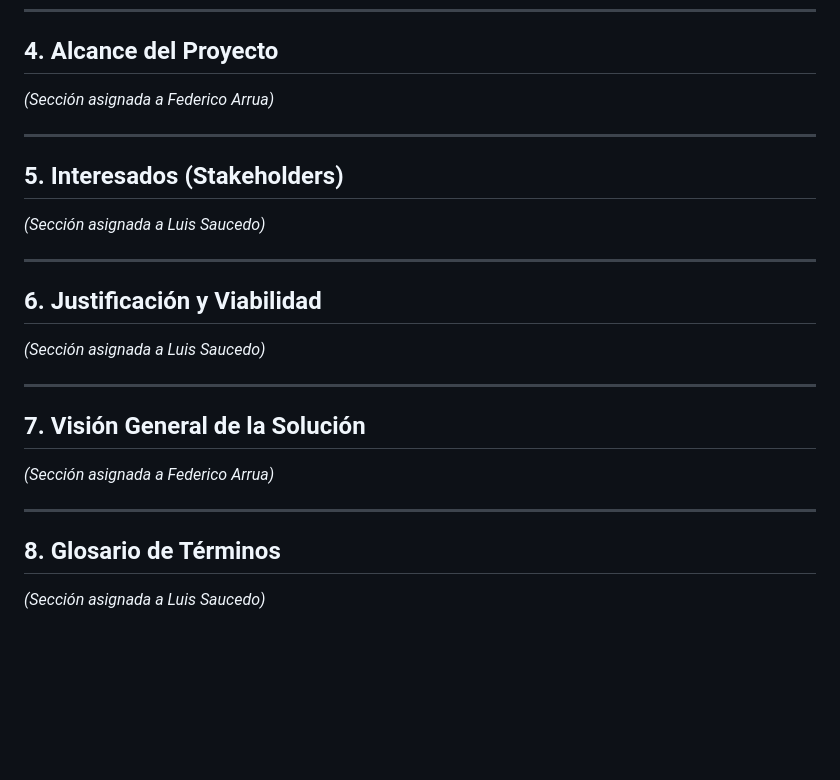
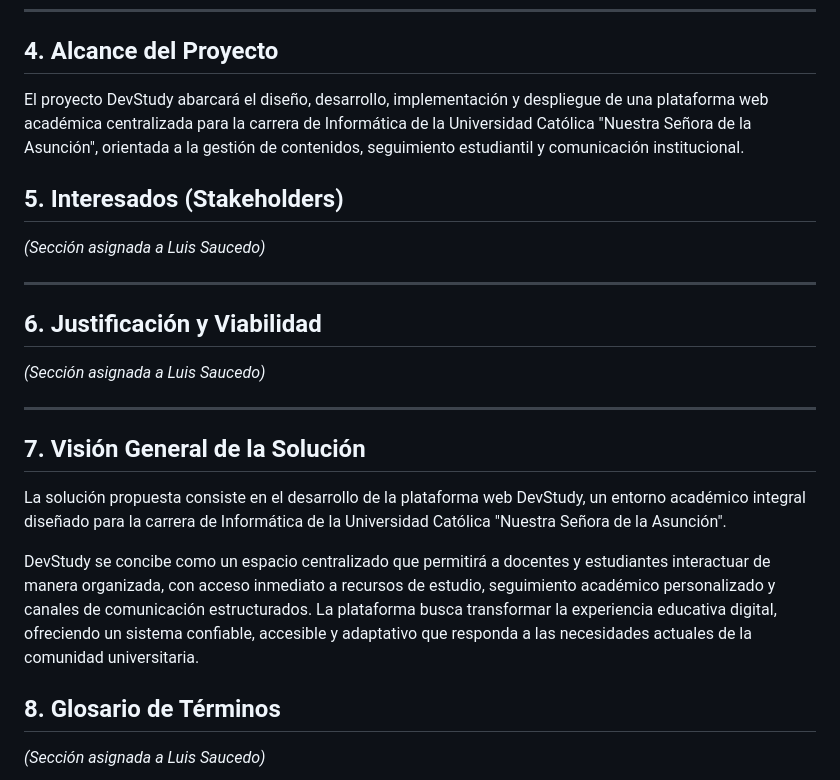
Before and after one commit to LucasPerez04/dev_study, a Markdown page: docs/trabajo_practico/conceptualizacion.md, the part around the change. GitHub-like rendering; blank space fills up the shorter version.

Commit message:
Revise project scope and solution vision in documentation
Updated project scope and solution vision sections.

Signed-off-by: federicoarrua13-cell <federicoarrua13@gmail.com>

```diff
--- a/docs/trabajo_practico/conceptualizacion.md
+++ b/docs/trabajo_practico/conceptualizacion.md
@@ -54,9 +54,7 @@ Desarrollar e implementar la plataforma web **DevStudy** para centralizar la ges
 ---
 
 ## 4. Alcance del Proyecto
-*(Sección asignada a Federico Arrua)*
-
----
+El proyecto DevStudy abarcará el diseño, desarrollo, implementación y despliegue de una plataforma web académica centralizada para la carrera de Informática de la Universidad Católica "Nuestra Señora de la Asunción", orientada a la gestión de contenidos, seguimiento estudiantil y comunicación institucional.
 
 ## 5. Interesados (Stakeholders)
 *(Sección asignada a Luis Saucedo)*
@@ -69,9 +67,9 @@ Desarrollar e implementar la plataforma web **DevStudy** para centralizar la ges
 ---
 
 ## 7. Visión General de la Solución
-*(Sección asignada a Federico Arrua)*
+La solución propuesta consiste en el desarrollo de la plataforma web DevStudy, un entorno académico integral diseñado para la carrera de Informática de la Universidad Católica "Nuestra Señora de la Asunción".
 
----
+DevStudy se concibe como un espacio centralizado que permitirá a docentes y estudiantes interactuar de manera organizada, con acceso inmediato a recursos de estudio, seguimiento académico personalizado y canales de comunicación estructurados. La plataforma busca transformar la experiencia educativa digital, ofreciendo un sistema confiable, accesible y adaptativo que responda a las necesidades actuales de la comunidad universitaria.
 
 ## 8. Glosario de Términos
 *(Sección asignada a Luis Saucedo)*
```
